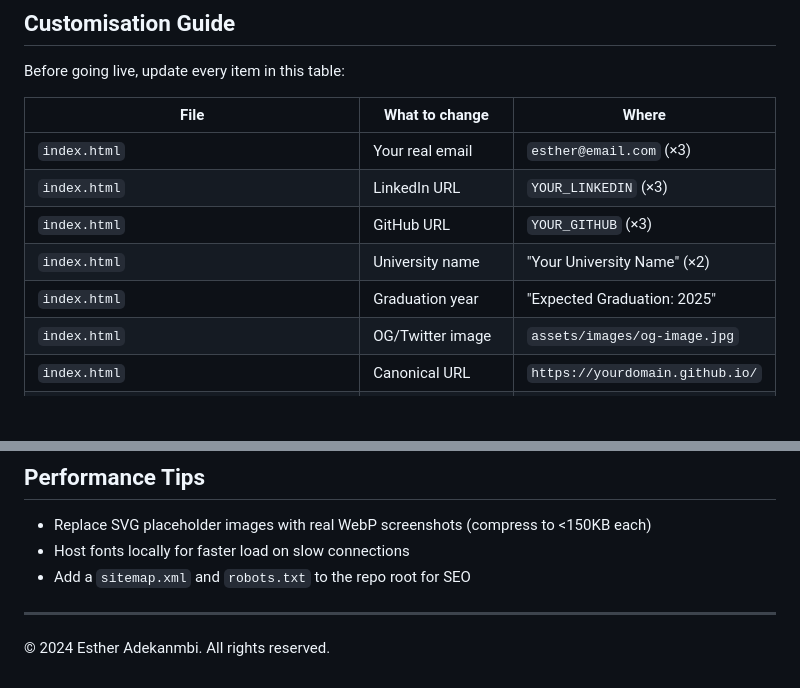
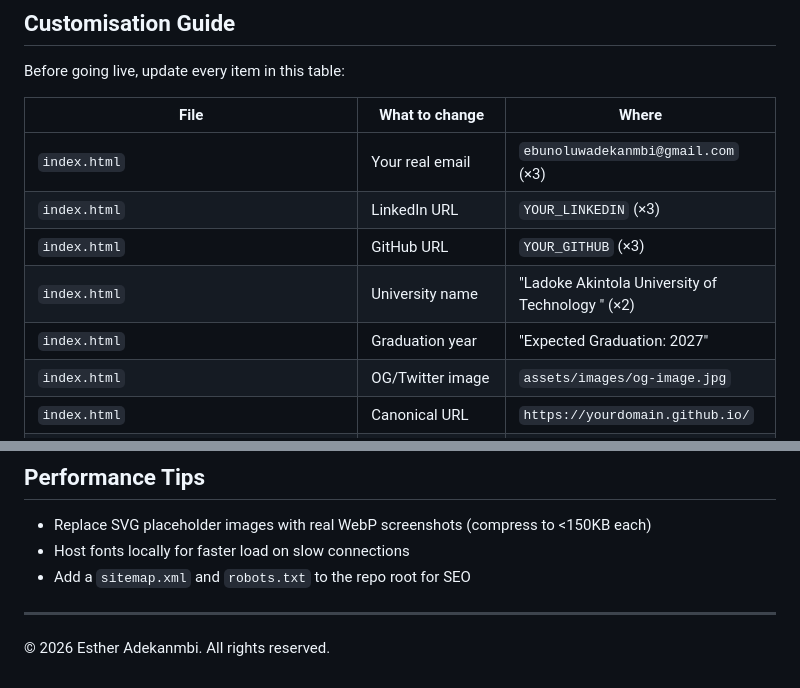
Before and after one commit to estheradekanmbi-lgtm/Website-, a Markdown page: README.md, 2 parts joined by grey strips. Rendered like a GitHub page; blank space fills up the shorter version.

```diff
--- a/README.md
+++ b/README.md
@@ -26,11 +26,11 @@ Before going live, update every item in this table:
 
 | File | What to change | Where |
 |------|---------------|-------|
-| `index.html` | Your real email | `esther@email.com` (×3) |
+| `index.html` | Your real email | `ebunoluwadekanmbi@gmail.com` (×3) |
 | `index.html` | LinkedIn URL | `YOUR_LINKEDIN` (×3) |
 | `index.html` | GitHub URL | `YOUR_GITHUB` (×3) |
-| `index.html` | University name | "Your University Name" (×2) |
-| `index.html` | Graduation year | "Expected Graduation: 2025" |
+| `index.html` | University name | "Ladoke Akintola University of Technology " (×2) |
+| `index.html` | Graduation year | "Expected Graduation: 2027" |
 | `index.html` | OG/Twitter image | `assets/images/og-image.jpg` |
 | `index.html` | Canonical URL | `https://yourdomain.github.io/` |
 | `index.html` | Schema.org URLs | sameAs LinkedIn + GitHub |
@@ -179,4 +179,4 @@ emailjs.send('SERVICE_ID', 'TEMPLATE_ID', formData);
 
 ---
 
-© 2024 Esther Adekanmbi. All rights reserved.
+© 2026 Esther Adekanmbi. All rights reserved.
```
